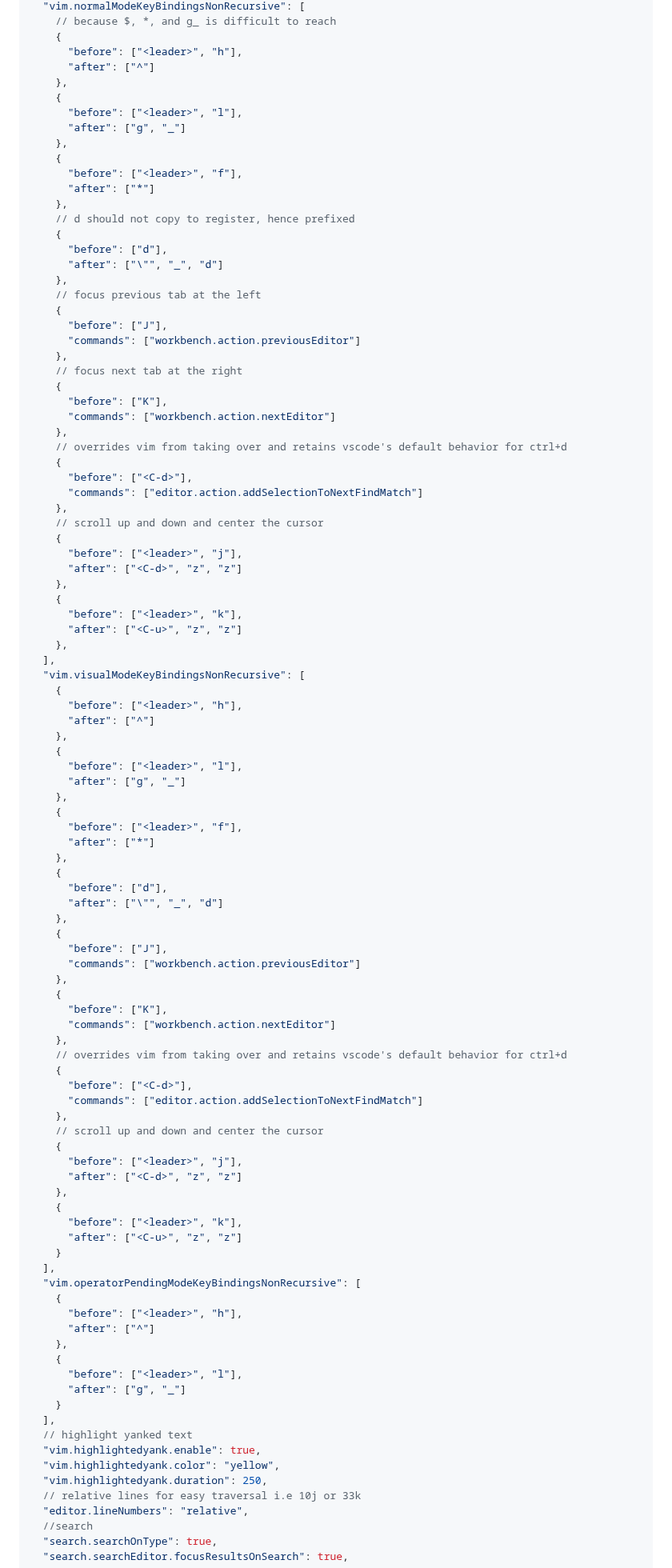
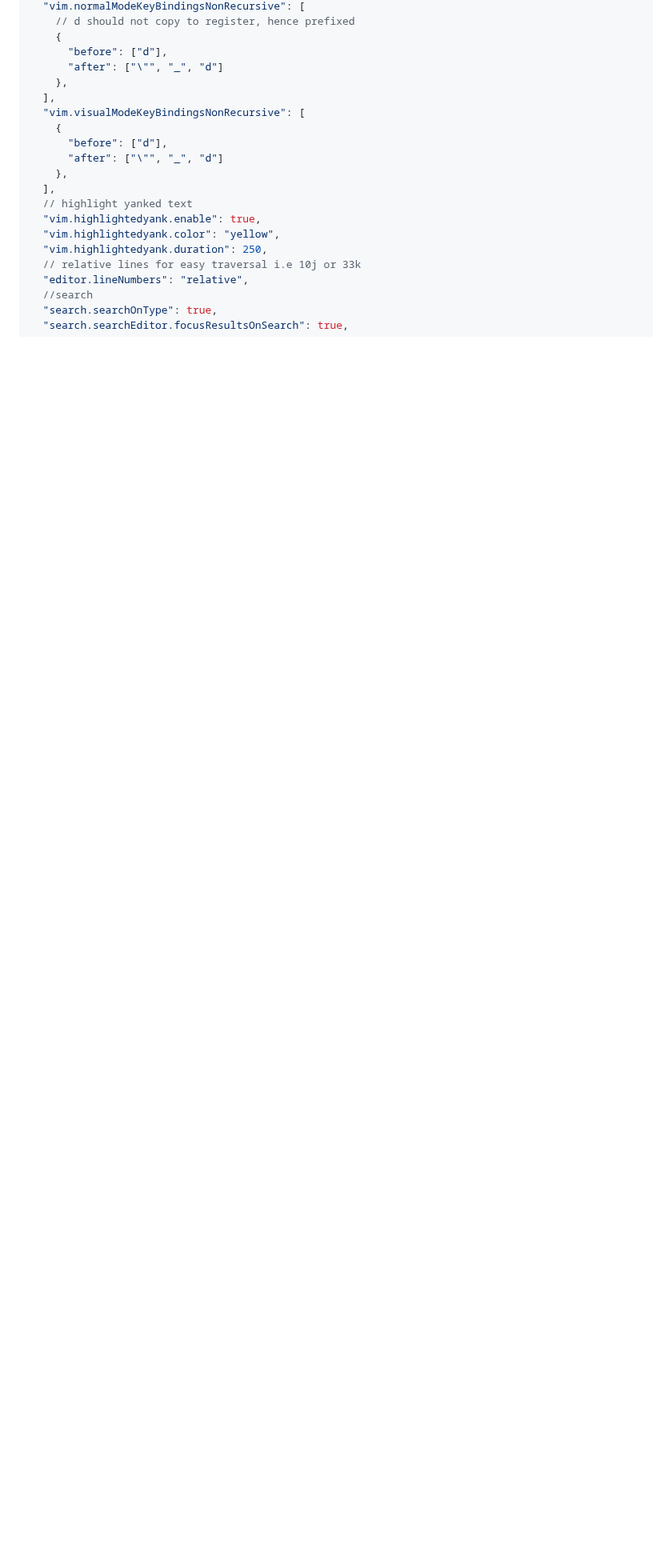
Before and after one commit to shamsch/docs, a Markdown page: md/vscode.md, the part around one of its changes. Shown at 80% size. Drawn GitHub-style; blank space fills up the shorter version.

```diff
--- a/md/vscode.md
+++ b/md/vscode.md
@@ -129,96 +128,15 @@ This outlines list of useful shortcuts in VS Code, `settings.json`, and `keybind
   "vim.normalModeKeyBindingsNonRecursive": [
-    // because $, *, and g_ is difficult to reach
-    {
-      "before": ["<leader>", "h"],
-      "after": ["^"]
-    },
-    {
-      "before": ["<leader>", "l"],
-      "after": ["g", "_"]
-    },
-    {
-      "before": ["<leader>", "f"],
-      "after": ["*"]
-    },
     // d should not copy to register, hence prefixed
     {
       "before": ["d"],
       "after": ["\"", "_", "d"]
     },
-    // focus previous tab at the left
-    {
-      "before": ["J"],
-      "commands": ["workbench.action.previousEditor"]
-    },
-    // focus next tab at the right
-    {
-      "before": ["K"],
-      "commands": ["workbench.action.nextEditor"]
-    },
-    // overrides vim from taking over and retains vscode's default behavior for ctrl+d
-    {
-      "before": ["<C-d>"],
-      "commands": ["editor.action.addSelectionToNextFindMatch"]
-    },
-    // scroll up and down and center the cursor
-    {
-      "before": ["<leader>", "j"],
-      "after": ["<C-d>", "z", "z"]
-    },
-    {
-      "before": ["<leader>", "k"],
-      "after": ["<C-u>", "z", "z"]
-    },
   ],
   "vim.visualModeKeyBindingsNonRecursive": [
-    {
-      "before": ["<leader>", "h"],
-      "after": ["^"]
-    },
-    {
-      "before": ["<leader>", "l"],
-      "after": ["g", "_"]
-    },
-    {
-      "before": ["<leader>", "f"],
-      "after": ["*"]
-    },
     {
       "before": ["d"],
       "after": ["\"", "_", "d"]
     },
-    {
-      "before": ["J"],
-      "commands": ["workbench.action.previousEditor"]
-    },
-    {
-      "before": ["K"],
-      "commands": ["workbench.action.nextEditor"]
-    },
-    // overrides vim from taking over and retains vscode's default behavior for ctrl+d
-    {
-      "before": ["<C-d>"],
-      "commands": ["editor.action.addSelectionToNextFindMatch"]
-    },
-    // scroll up and down and center the cursor
-    {
-      "before": ["<leader>", "j"],
-      "after": ["<C-d>", "z", "z"]
-    },
-    {
-      "before": ["<leader>", "k"],
-      "after": ["<C-u>", "z", "z"]
-    }
-  ],
-  "vim.operatorPendingModeKeyBindingsNonRecursive": [
-    {
-      "before": ["<leader>", "h"],
-      "after": ["^"]
-    },
-    {
-      "before": ["<leader>", "l"],
-      "after": ["g", "_"]
-    }
   ],
   // highlight yanked text
   "vim.highlightedyank.enable": true,
```
Also changed, not shown: other parts of md/vscode.md (+331 -109 lines).
